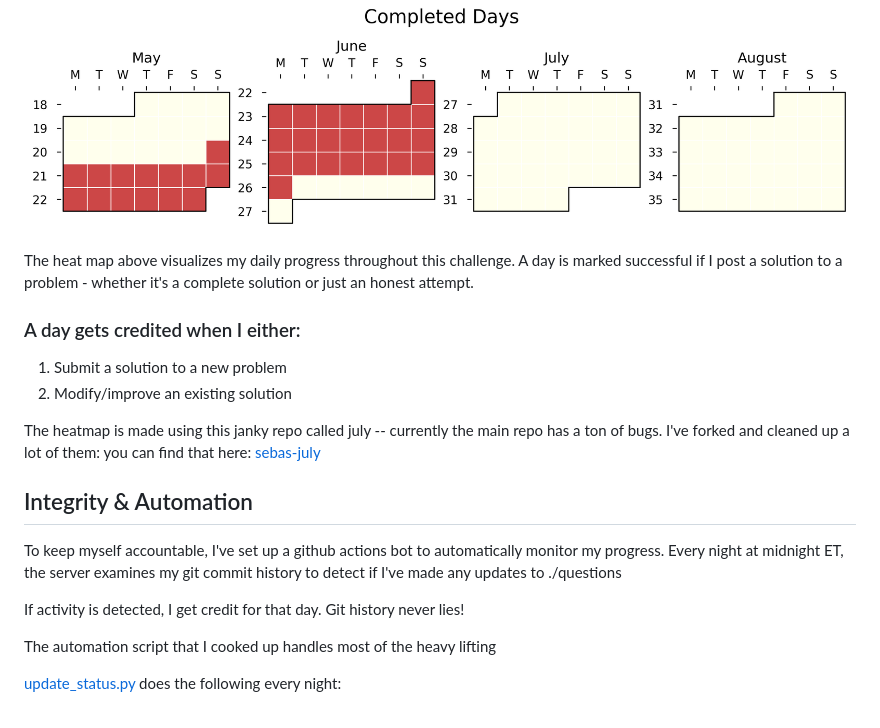
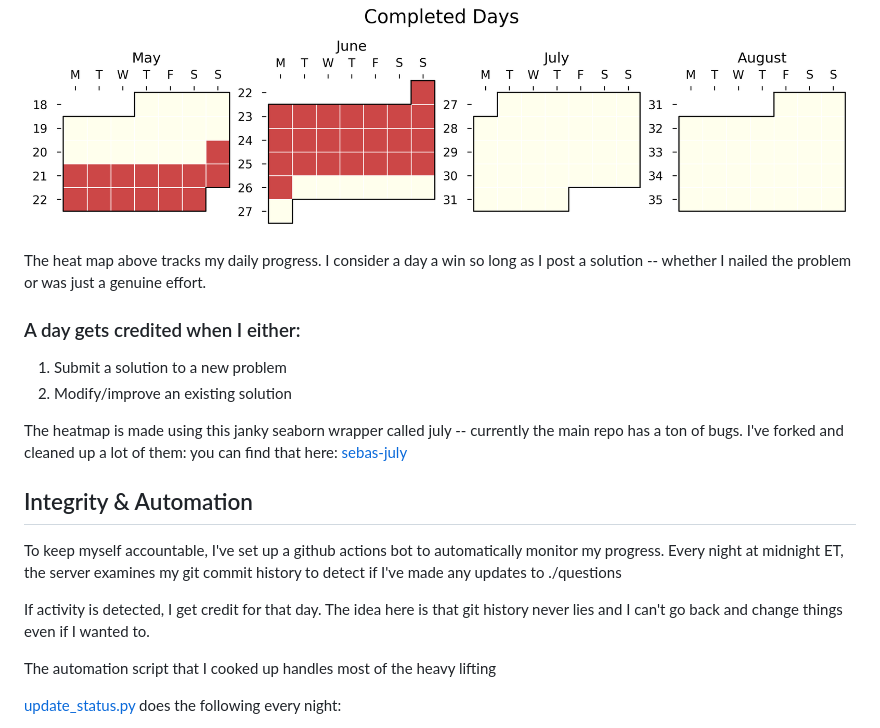
Before and after one commit to SebPuchi/LC100, a Markdown page: README.md, the part around the change. Rendered like a GitHub page.

Commit message:
Read me updarted

```diff
--- a/README.md
+++ b/README.md
@@ -6,20 +6,20 @@ For my last summer before I'm a senior at BC, I've set out to challenge myself w
 ![sebas's progress xD)](./auto_assets/plot.png)
 
 
-The heat map above visualizes my daily progress throughout this challenge. A day is marked successful if I post a solution to a problem - whether it's a complete solution or just an honest attempt.
+The heat map above tracks my daily progress. I consider a day a win so long as I post a solution -- whether I nailed the problem or was just a genuine effort.
 
 ### A day gets credited when I either:
 
 1. Submit a solution to a new problem
 2. Modify/improve an existing solution
 
-The heatmap is made using this janky repo called july -- currently the main repo has a ton of bugs. I've forked and cleaned up a lot of them: you can find that here: [sebas-july](https://github.com/SebPuchi/july)
+The heatmap is made using this janky seaborn wrapper called july -- currently the main repo has a ton of bugs. I've forked and cleaned up a lot of them: you can find that here: [sebas-july](https://github.com/SebPuchi/july)
 
 ## Integrity & Automation
 
 To keep myself accountable, I've set up a github actions bot to automatically monitor my progress. Every night at midnight ET, the server examines my git commit history to detect if I've made any updates to ./questions
 
-If activity is detected, I get credit for that day. Git history never lies!
+If activity is detected, I get credit for that day. The idea here is that git history never lies and I can't go back and change things even if I wanted to.
 
 The automation script that I cooked up handles most of the heavy lifting
 
```
